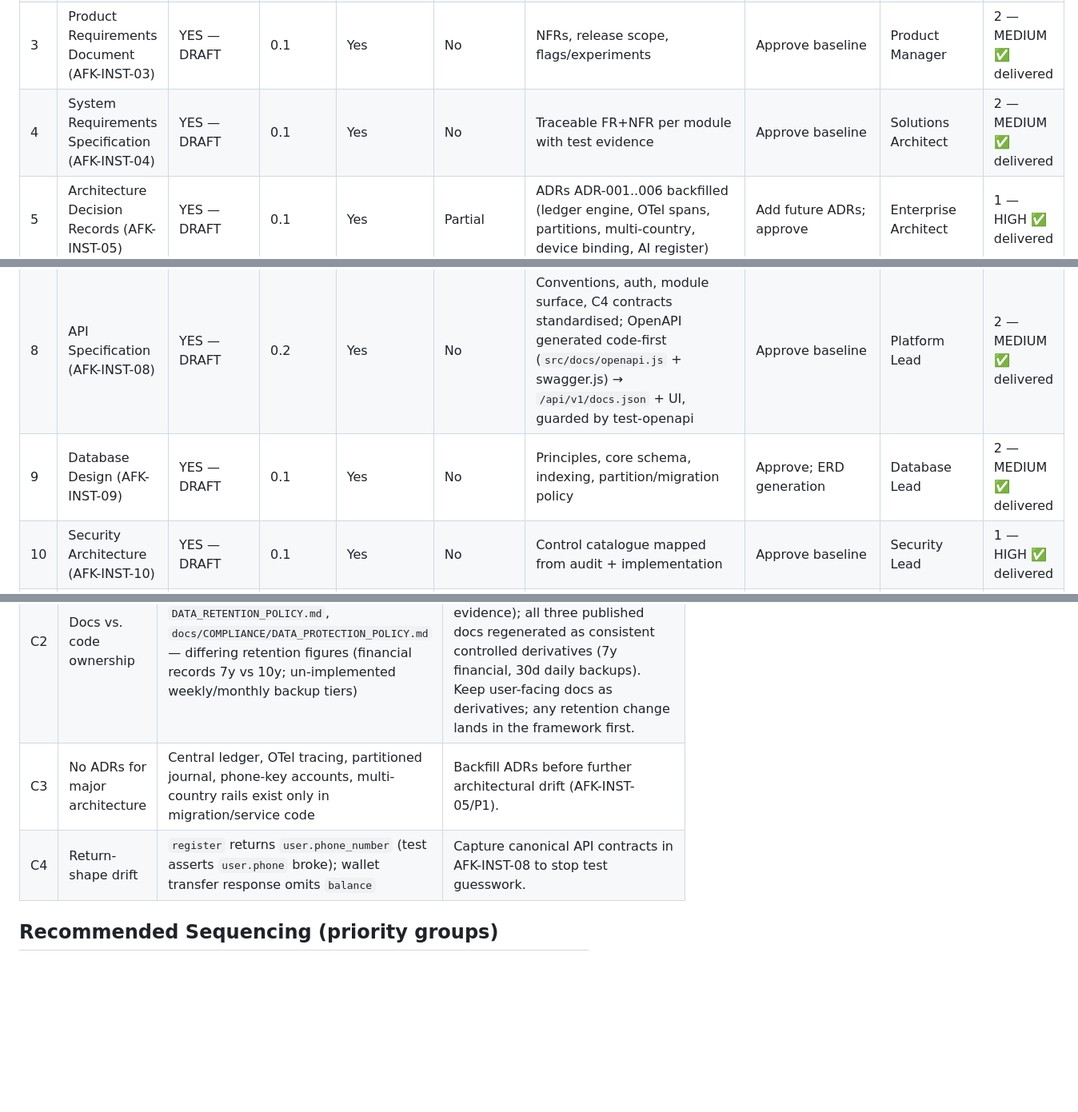
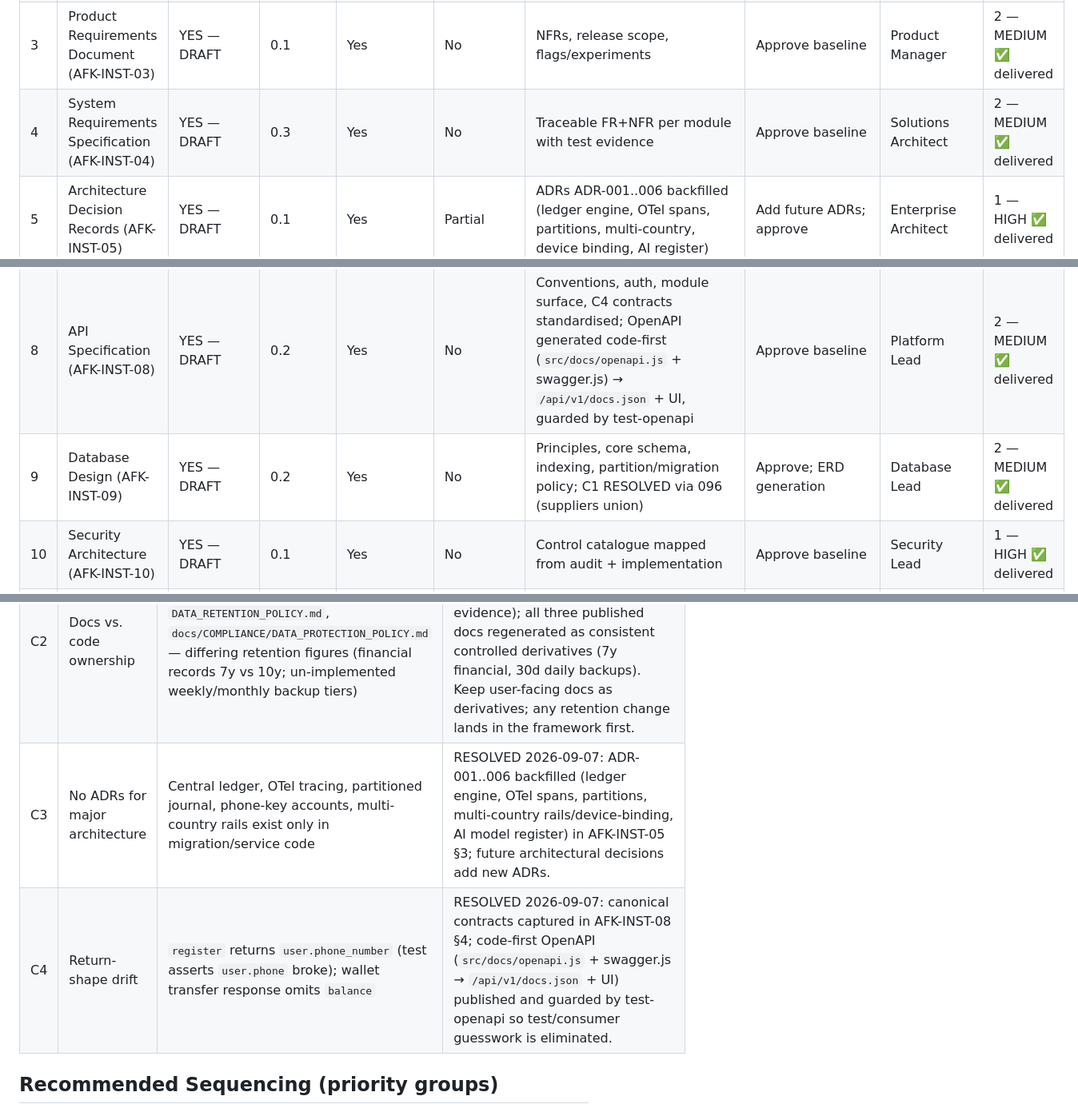
Before and after one commit to KIGOMA-CONNECT/Afrikoba-Global, a Markdown page: docs/institutional/GAP_ANALYSIS.md, 3 parts joined by grey strips. Shown at 80% size. GitHub-like rendering; blank space fills up the shorter version.

Commit message:
docs(gap): sync matrix versions (AFK-INST-04→0.3, 09→0.2, 21→0.3) and mark conflicts C3/C4 RESOLVED with delivery evidence

```diff
--- a/docs/institutional/GAP_ANALYSIS.md
+++ b/docs/institutional/GAP_ANALYSIS.md
@@ -11,12 +11,12 @@ work and brings it under the canonical institutional structure; nothing below wa
 | 1 | Project Charter (AFK-INST-01) | YES — DRAFT | 0.1 | Yes | No | Mandate, scope, objectives, stakeholders, milestones | Approve baseline | Programme Sponsor | 1 — HIGH ✅ delivered |
 | 2 | Business Requirements Document (AFK-INST-02) | YES — DRAFT | 0.1 | Yes | No | Capability map, personas, acceptance themes, new-capability integration note | Approve baseline | Product Manager | 1 — HIGH ✅ delivered |
 | 3 | Product Requirements Document (AFK-INST-03) | YES — DRAFT | 0.1 | Yes | No | NFRs, release scope, flags/experiments | Approve baseline | Product Manager | 2 — MEDIUM ✅ delivered |
-| 4 | System Requirements Specification (AFK-INST-04) | YES — DRAFT | 0.1 | Yes | No | Traceable FR+NFR per module with test evidence | Approve baseline | Solutions Architect | 2 — MEDIUM ✅ delivered |
+| 4 | System Requirements Specification (AFK-INST-04) | YES — DRAFT | 0.3 | Yes | No | Traceable FR+NFR per module with test evidence | Approve baseline | Solutions Architect | 2 — MEDIUM ✅ delivered |
 | 5 | Architecture Decision Records (AFK-INST-05) | YES — DRAFT | 0.1 | Yes | Partial | ADRs ADR-001..006 backfilled (ledger engine, OTel spans, partitions, multi-country, device binding, AI register) | Add future ADRs; approve | Enterprise Architect | 1 — HIGH ✅ delivered |
 | 6 | System Architecture Document (AFK-INST-06) | YES — DRAFT | 0.1 | Yes | No | Logical/data-flow/deployment topology incl. co-tenancy | Approve baseline | Enterprise Architect | 2 — MEDIUM ✅ delivered |
 | 7 | Data Architecture (AFK-INST-07) | YES — DRAFT | 0.2 | Yes | No | Domains, ownership, lineage, partitions; C1 suppliers schema RESOLVED via 096 (union migration) | Approve baseline | Data Architect | 1 — HIGH ✅ delivered |
 | 8 | API Specification (AFK-INST-08) | YES — DRAFT | 0.2 | Yes | No | Conventions, auth, module surface, C4 contracts standardised; OpenAPI generated code-first (`src/docs/openapi.js` + swagger.js) → `/api/v1/docs.json` + UI, guarded by test-openapi | Approve baseline | Platform Lead | 2 — MEDIUM ✅ delivered |
-| 9 | Database Design (AFK-INST-09) | YES — DRAFT | 0.1 | Yes | No | Principles, core schema, indexing, partition/migration policy | Approve; ERD generation | Database Lead | 2 — MEDIUM ✅ delivered |
+| 9 | Database Design (AFK-INST-09) | YES — DRAFT | 0.2 | Yes | No | Principles, core schema, indexing, partition/migration policy; C1 RESOLVED via 096 (suppliers union) | Approve; ERD generation | Database Lead | 2 — MEDIUM ✅ delivered |
 | 10 | Security Architecture (AFK-INST-10) | YES — DRAFT | 0.1 | Yes | No | Control catalogue mapped from audit + implementation | Approve baseline | Security Lead | 1 — HIGH ✅ delivered |
 | 11 | Threat Model (AFK-INST-11) | YES — DRAFT | 0.1 | Yes | No | STRIDE asset/surface matrix + residual risks | Approve; annual re-eval | Security Lead | 1 — HIGH ✅ delivered |
 | 12 | Risk Register (AFK-INST-12) | YES — DRAFT | 0.1 | Yes | No | 14 risks defined L/I/owner/treatment | Keep current post reviews | Risk Officer | 1 — HIGH ✅ delivered |
@@ -63,8 +63,8 @@ work and brings it under the canonical institutional structure; nothing below wa
 |---|---|---|---|
 | C1 | Suppliers schema ambiguity | `db/migrations/020` defines `suppliers(business_id,...)`; migration `047` `CREATE TABLE IF NOT EXISTS suppliers` is a silent no-op in DBs that ran 020 first, while `procurementService.js` queries `suppliers(owner_user_id,...)` | RESOLVED 2026-09-07 (096): unioned 047 procurement columns onto `suppliers` idempotently (additive; existing rows/FKs intact), relaxed 020 NOT NULL on business_id/name, added partial unique index uq_suppliers_procurement_profile; procurement + commerce suppliers both work on one table (test-procurement), AI-insights financing link unchanged. |
 | C2 | Docs vs. code ownership | Three overlap: `PRIVACY_POLICY.md`, `DATA_RETENTION_POLICY.md`, `docs/COMPLIANCE/DATA_PROTECTION_POLICY.md` — differing retention figures (financial records 7y vs 10y; un-implemented weekly/monthly backup tiers) | RESOLVED 2026-09-07: single source is AFK-INST-14 §3 (authoritative schedule + code evidence); all three published docs regenerated as consistent controlled derivatives (7y financial, 30d daily backups). Keep user-facing docs as derivatives; any retention change lands in the framework first. |
-| C3 | No ADRs for major architecture | Central ledger, OTel tracing, partitioned journal, phone-key accounts, multi-country rails exist only in migration/service code | Backfill ADRs before further architectural drift (AFK-INST-05/P1). |
-| C4 | Return-shape drift | `register` returns `user.phone_number` (test asserts `user.phone` broke); wallet transfer response omits `balance` | Capture canonical API contracts in AFK-INST-08 to stop test guesswork. |
+| C3 | No ADRs for major architecture | Central ledger, OTel tracing, partitioned journal, phone-key accounts, multi-country rails exist only in migration/service code | RESOLVED 2026-09-07: ADR-001..006 backfilled (ledger engine, OTel spans, partitions, multi-country rails/device-binding, AI model register) in AFK-INST-05 §3; future architectural decisions add new ADRs. |
+| C4 | Return-shape drift | `register` returns `user.phone_number` (test asserts `user.phone` broke); wallet transfer response omits `balance` | RESOLVED 2026-09-07: canonical contracts captured in AFK-INST-08 §4; code-first OpenAPI (`src/docs/openapi.js` + swagger.js → `/api/v1/docs.json` + UI) published and guarded by test-openapi so test/consumer guesswork is eliminated. |
 
 ## Recommended Sequencing (priority groups)
 
```
Also changed, not shown: other parts of docs/institutional/GAP_ANALYSIS.md (+1 -1 lines).
